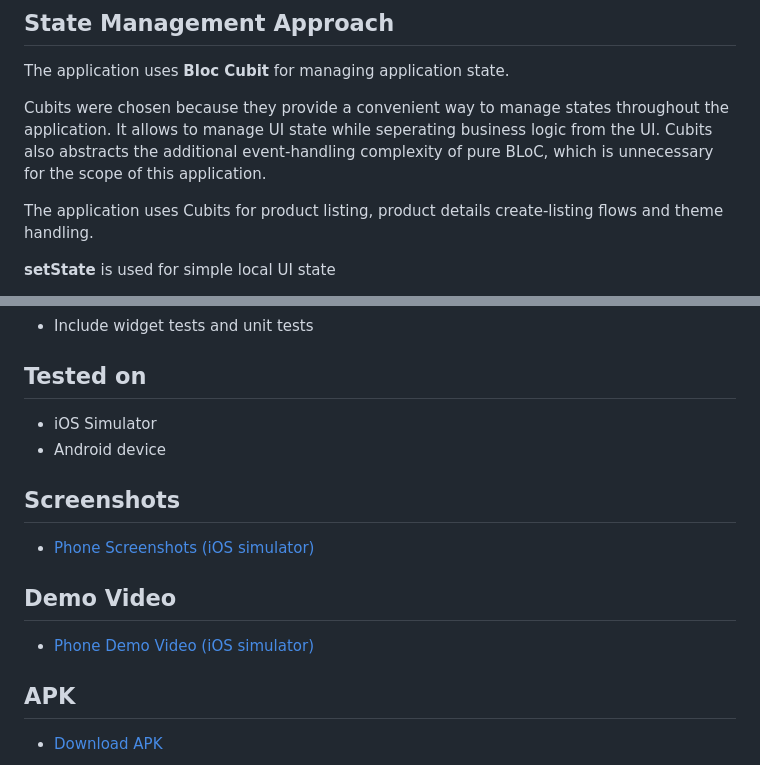
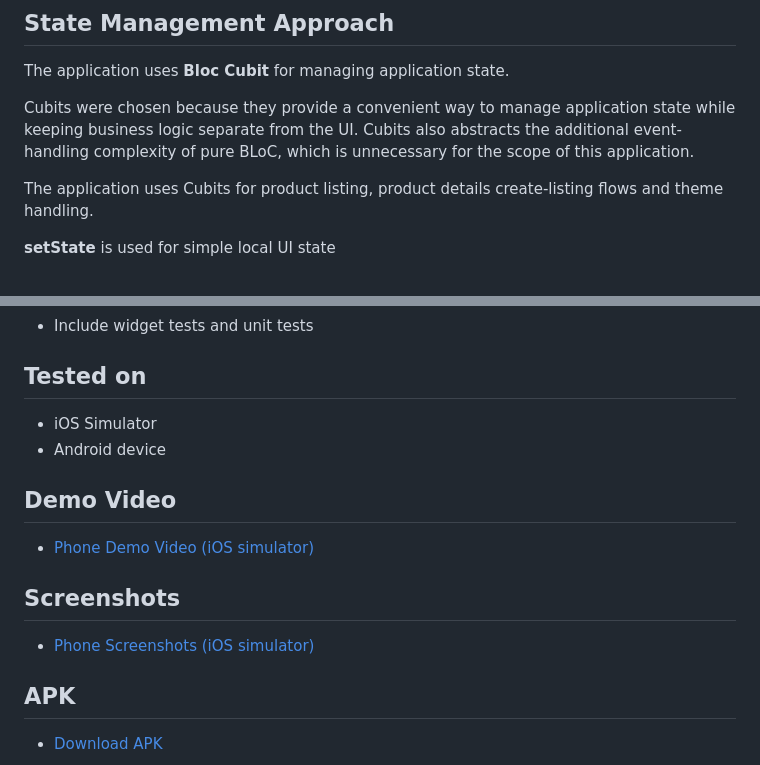
Before and after one commit to chamarachand/fairway, a Markdown page: README.md, 2 parts joined by grey strips. GitHub-like rendering.

```diff
--- a/README.md
+++ b/README.md
@@ -92,7 +92,7 @@ lib/
 
 The application uses **Bloc Cubit** for managing application state.
 
-Cubits were chosen because they provide a convenient way to manage states throughout the application. It allows to manage UI state while seperating business logic from the UI. Cubits also abstracts the additional event-handling complexity of pure BLoC, which is unnecessary for the scope of this application.
+Cubits were chosen because they provide a convenient way to manage application state while keeping business logic separate from the UI. Cubits also abstracts the additional event-handling complexity of pure BLoC, which is unnecessary for the scope of this application.
 
 The application uses Cubits for product listing, product details create-listing flows and theme handling.
 
@@ -145,14 +145,14 @@ Product details are accessible through deep linking routes such as:
 - iOS Simulator
 - Android device
 
+## Demo Video
+
+- [Phone Demo Video (iOS simulator)](https://drive.google.com/drive/folders/1NmSyRt4V-RiwguANG9VxTEPEsM6V5bJR?usp=sharing)
+
 ## Screenshots
 
 - [Phone Screenshots (iOS simulator)](https://drive.google.com/drive/folders/1BGZwqEaJvoCrLR29QsyJhbrqbHzAxtna?usp=sharing)
 
-## Demo Video
-
-- [Phone Demo Video (iOS simulator)](https://drive.google.com/drive/folders/1NmSyRt4V-RiwguANG9VxTEPEsM6V5bJR?usp=sharing)
-
 ## APK
 
 - [Download APK](https://drive.google.com/drive/folders/1zHSJi-SN9QcHLFOQEXwt07bfYklj54-O?usp=sharing)
```
Also changed, not shown: other parts of README.md (+1 -1 lines).
